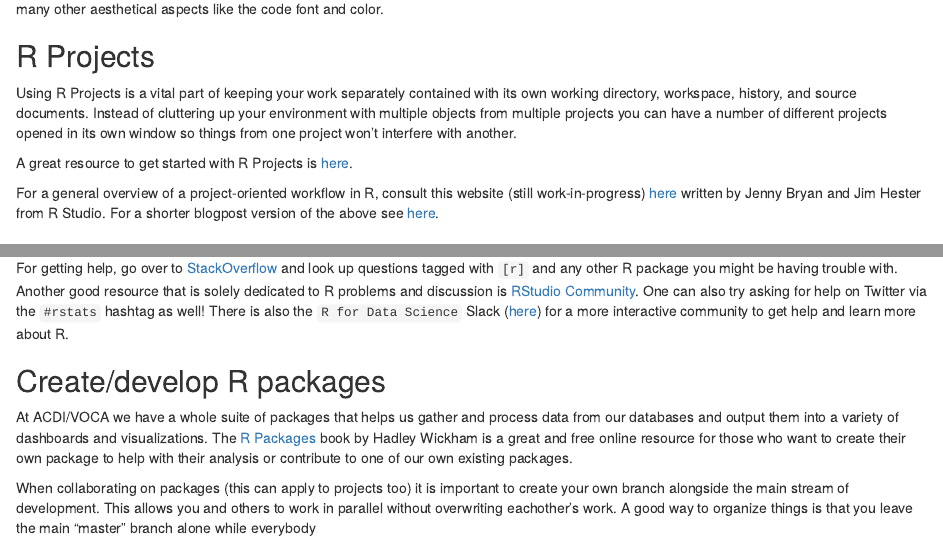
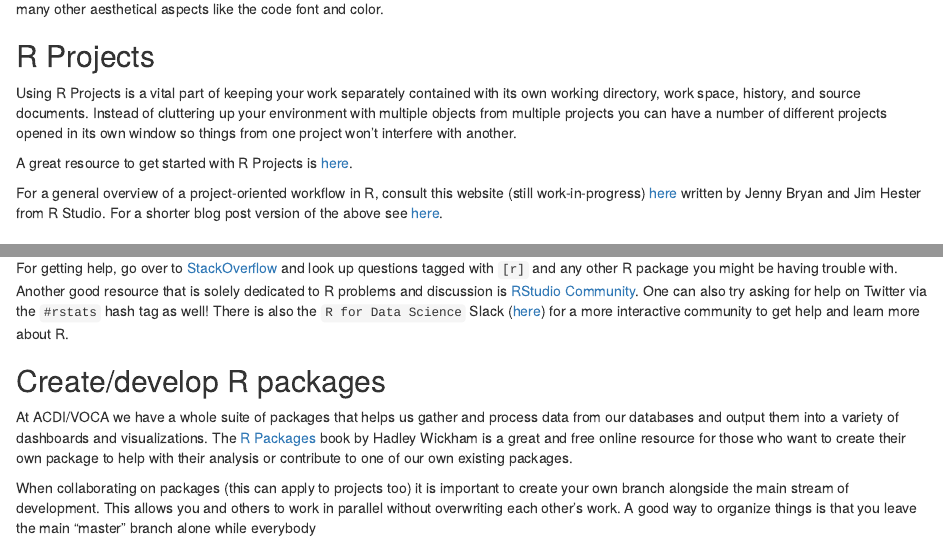
Before and after one commit to ACDIVOCATech/R_Policy, an R Markdown document (ACDI_VOCA_R_Policy.Rmd): the page in a window 1100 px wide, from 310 px down, and a second part further down, joined at a grey line. Rendered offline with R 4.5, knitr and Pandoc, with nearby package versions; code that draws random numbers runs with fixed seeds of ours; some code elsewhere in the file could not run offline.

Commit message:
spell check, references #2

```diff
--- a/ACDI_VOCA_R_Policy.Rmd
+++ b/ACDI_VOCA_R_Policy.Rmd
@@ -24,11 +24,11 @@
 
 ## R Projects
 
-Using R Projects is a vital part of keeping your work separately contained with its own working directory, workspace, history, and source documents. Instead of cluttering up your environment with multiple objects from multiple projects you can have a number of different projects opened in its own window so things from one project won't interfere with another.
+Using R Projects is a vital part of keeping your work separately contained with its own working directory, work space, history, and source documents. Instead of cluttering up your environment with multiple objects from multiple projects you can have a number of different projects opened in its own window so things from one project won't interfere with another.
 
 A great resource to get started with R Projects is [here](https://support.rstudio.com/hc/en-us/articles/200526207-Using-Projects).
 
-For a general overview of a project-oriented workflow in R, consult this website (still work-in-progress) [here](https://whattheyforgot.org/project-oriented-workflow.html) written by Jenny Bryan and Jim Hester from R Studio. For a shorter blogpost version of the above see [here](https://www.tidyverse.org/articles/2017/12/workflow-vs-script/
+For a general overview of a project-oriented workflow in R, consult this website (still work-in-progress) [here](https://whattheyforgot.org/project-oriented-workflow.html) written by Jenny Bryan and Jim Hester from R Studio. For a shorter blog post version of the above see [here](https://www.tidyverse.org/articles/2017/12/workflow-vs-script/
 ).
 
 ## GitHub
@@ -117,13 +117,13 @@
 
 R is an open-source language with tons of community support online and in print. A great way to read up on the latest R news is to go on Twitter and search for `#rstats`. You should also subscribe to [R Bloggers](https://www.r-bloggers.com/) & [R Weekly](https://rweekly.org/) to get a curated stream of news, blog posts, and tutorials provided by thousands of R users from across the world.
 
-For getting help, go over to [StackOverflow](https://stackoverflow.com) and look up questions tagged with `[r]` and any other R package you might be having trouble with. Another good resource that is solely dedicated to R problems and discussion is [RStudio Community](https://community.rstudio.com/). One can also try asking for help on Twitter via the `#rstats` hashtag as well! There is also the `R for Data Science` Slack ([here](https://www.rfordatasci.com/)) for a more interactive community to get help and learn more about R.
+For getting help, go over to [StackOverflow](https://stackoverflow.com) and look up questions tagged with `[r]` and any other R package you might be having trouble with. Another good resource that is solely dedicated to R problems and discussion is [RStudio Community](https://community.rstudio.com/). One can also try asking for help on Twitter via the `#rstats` hash tag as well! There is also the `R for Data Science` Slack ([here](https://www.rfordatasci.com/)) for a more interactive community to get help and learn more about R.
 
 ## Create/develop R packages
 
 At ACDI/VOCA we have a whole suite of packages that helps us gather and process data from our databases and output them into a variety of dashboards and visualizations. The [R Packages](http://r-pkgs.had.co.nz/) book by Hadley Wickham is a great and free online resource for those who want to create their own package to help with their analysis or contribute to one of our own existing packages.
 
-When collaborating on packages (this can apply to projects too) it is important to create your own branch alongside the main stream of development. This allows you and others to work in parallel without overwriting eachother's work. A good way to organize things is that you leave the main "master" branch alone while everybody
+When collaborating on packages (this can apply to projects too) it is important to create your own branch alongside the main stream of development. This allows you and others to work in parallel without overwriting each other's work. A good way to organize things is that you leave the main "master" branch alone while everybody
 
 When using an ACDI/VOCA R package, please remember to PULL the latest version from Github from the Github panel in RStudio. When contributing to any of our R packages please create your own branch and when you're done submit a Pull Request to the package authors. For an introduction on contributing to open-source using GitHub, see [here](https://github.com/firstcontributions/first-contributions).
 
```
Also changed, not shown: ACDI_VOCA_R_Policy.Rmd (4 more changed lines).
